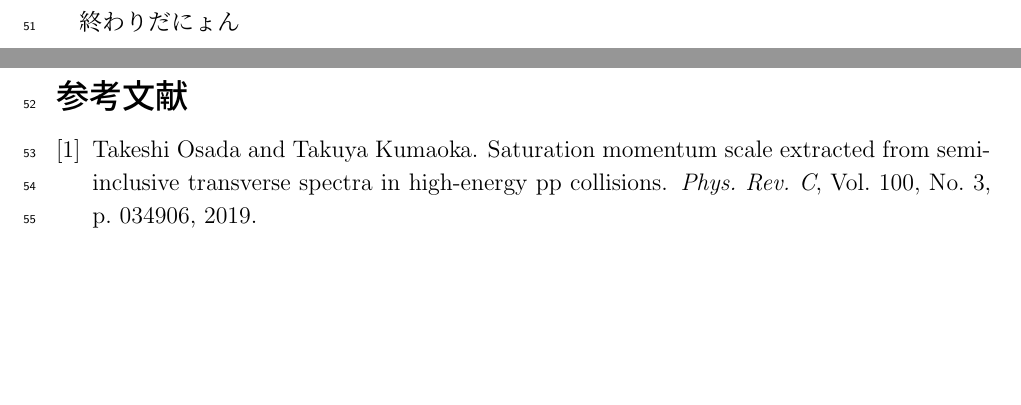
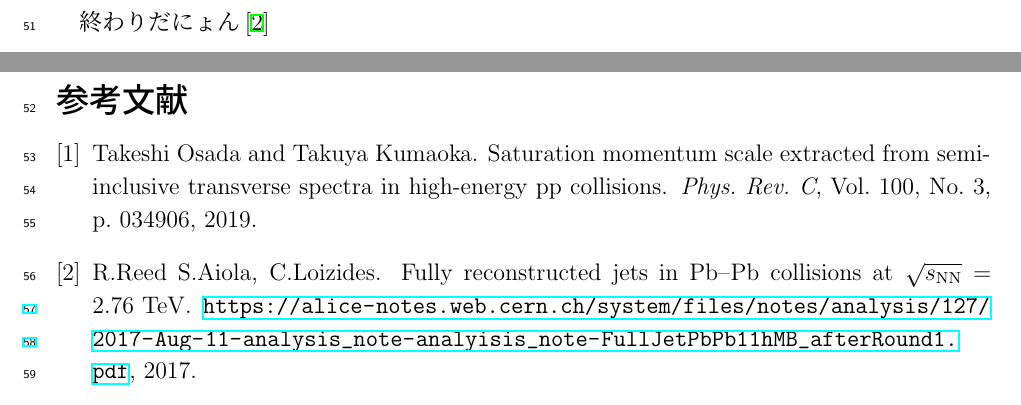
Before and after one commit to 11kumaoka/KumaTeXFormat, a LaTeX document (Papar/main.tex, which reads Papar/Contents/Conclusion.tex, Papar/main.bib): two parts of pages 9 and 10 of 10, joined at a grey line, cut so that both start at the same text, the shorter picture padded with empty space. Compiled offline with pLaTeX and dvipdfmx.

Commit message:
fix main

```diff
--- a/Papar/Contents/Conclusion.tex
+++ b/Papar/Contents/Conclusion.tex
@@ -1,2 +1,2 @@
 \section{結論}
-終わりだにょん
+終わりだにょん\cite{FullJet276AN}
--- a/Papar/main.bib
+++ b/Papar/main.bib
@@ -11,3 +11,10 @@
     pages = "034906",
     year = "2019"
 }
+
+@misc{FullJet276AN,
+	author = "S.Aiola, C.Loizides, R.Reed",
+	title = "{Fully reconstructed jets in Pb$–$Pb collisions at  $\sqrt{s_\mathrm{NN}}$ = 2.76 TeV}",
+	year = "2017",
+	howpublished = "\url{https://alice-notes.web.cern.ch/system/files/notes/analysis/127/2017-Aug-11-analysis_note-analyisis_note-FullJetPbPb11hMB_afterRound1.pdf}"
+}
--- a/Papar/main.tex
+++ b/Papar/main.tex
@@ -1,4 +1,4 @@
-\documentclass[12pt,a4paper]{jarticle}
+\documentclass[12pt,a4paper, dvipdfmx]{jarticle}
 \setlength{\topmargin}{-1.5cm}
 \setlength{\oddsidemargin}{0cm}
 \setlength{\evensidemargin}{0cm}
@@ -14,14 +14,16 @@
 \usepackage{cases}
 \usepackage{amssymb}
 
-\usepackage[dvipdfmx]{graphicx}
+\usepackage{graphicx}
 \usepackage{wrapfig}
 
-\usepackage[dvipdfmx]{color}
+\usepackage{color}
 \usepackage[utf8]{inputenc}
 
-\usepackage[dvipdfmx]{hyperref}
+\usepackage{hyperref}
 \usepackage{pxjahyper}
+
+\usepackage{url}
 
 %%bibTex -> F8
 \usepackage[left]{lineno}
```
